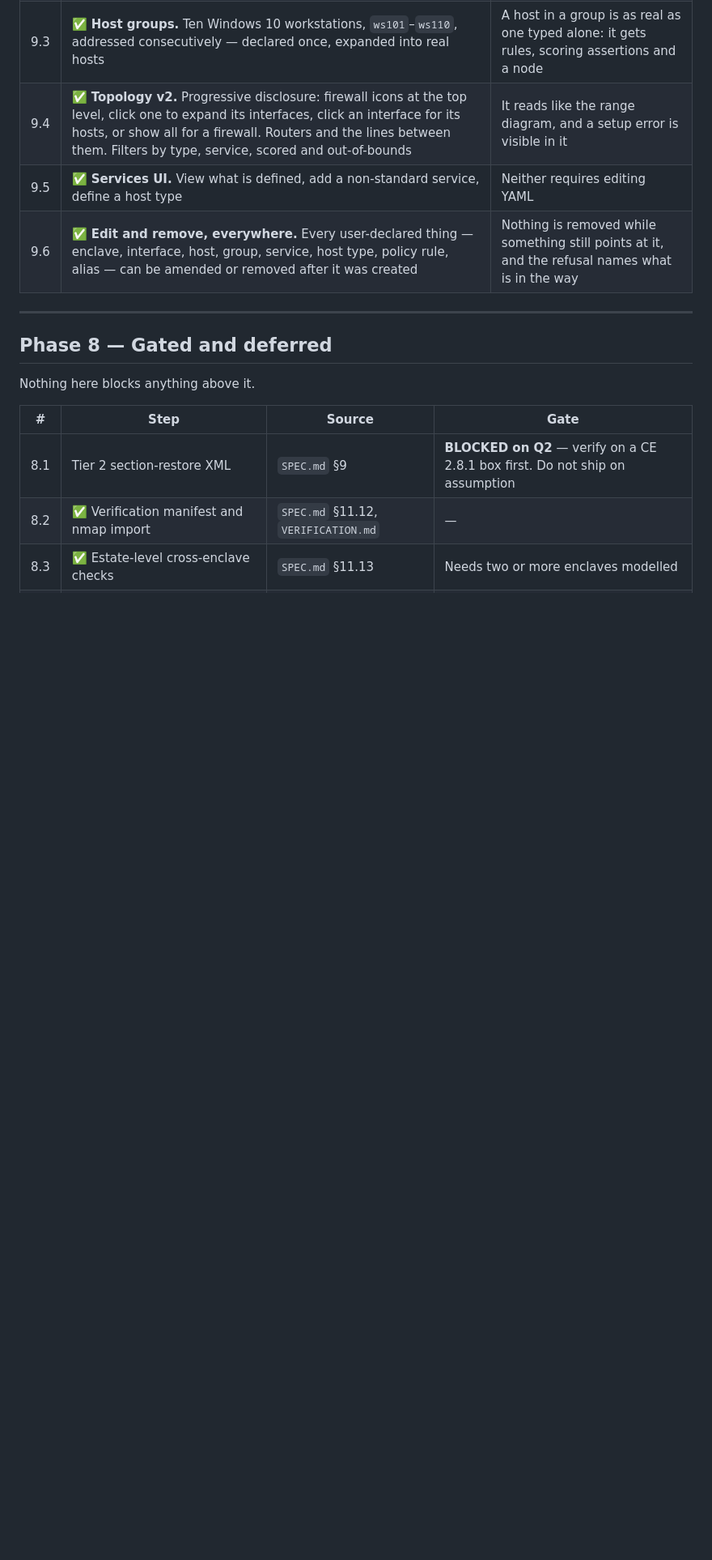
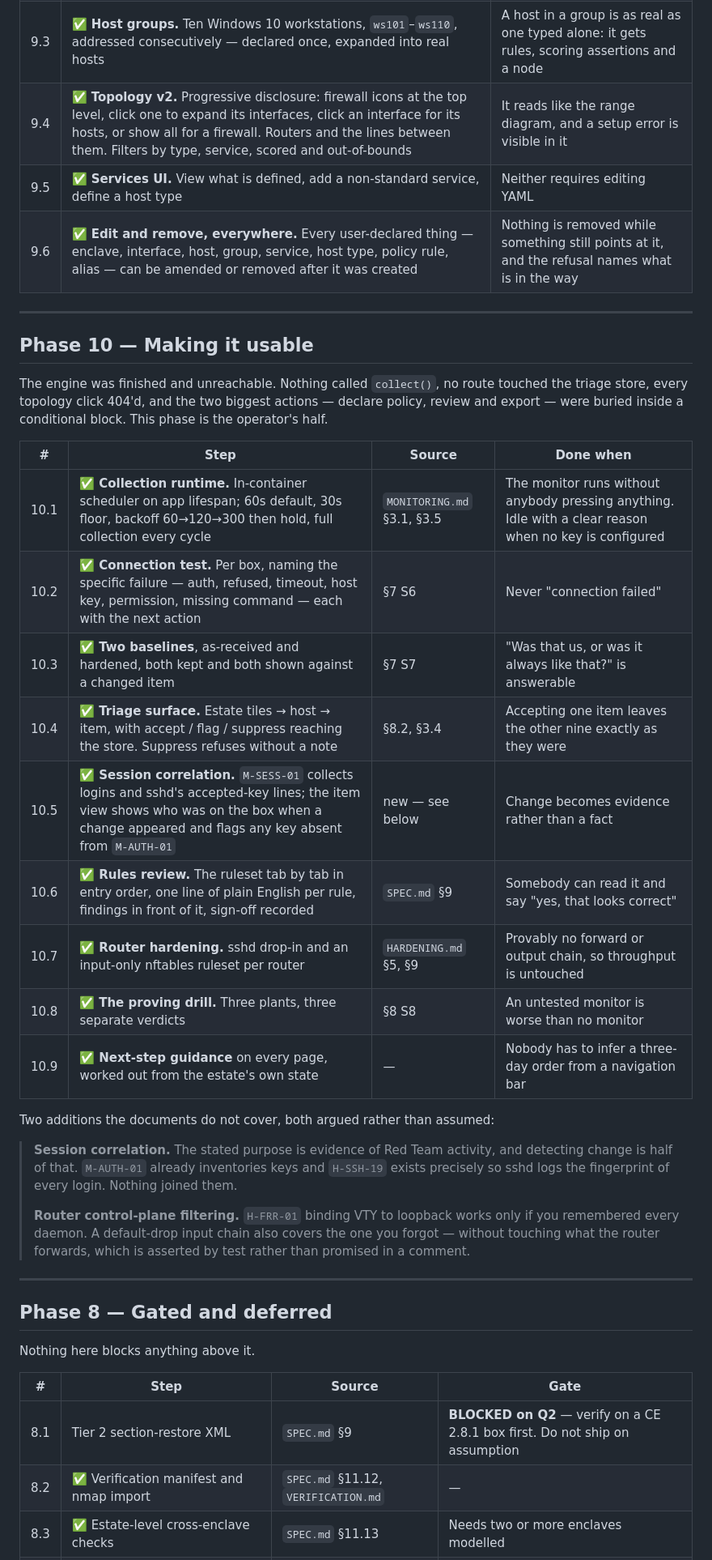
Before and after one commit to PDH-P-Tek/bt-hardening-tool, a Markdown page: BUILD-PLAN.md, the part around one of its changes. Shown at 81% size. Rendered like a GitHub page; blank space fills up the shorter version.

```diff
--- a/BUILD-PLAN.md
+++ b/BUILD-PLAN.md
@@ -174,6 +174,38 @@ that or nobody will use it.
 
 ---
 
+## Phase 10 — Making it usable
+
+The engine was finished and unreachable. Nothing called `collect()`, no route touched
+the triage store, every topology click 404'd, and the two biggest actions — declare
+policy, review and export — were buried inside a conditional block. This phase is the
+operator's half.
+
+| # | Step | Source | Done when |
+|---|---|---|---|
+| 10.1 | ✅ **Collection runtime.** In-container scheduler on app lifespan; 60s default, 30s floor, backoff 60→120→300 then hold, full collection every cycle | `MONITORING.md` §3.1, §3.5 | The monitor runs without anybody pressing anything. Idle with a clear reason when no key is configured |
+| 10.2 | ✅ **Connection test.** Per box, naming the specific failure — auth, refused, timeout, host key, permission, missing command — each with the next action | §7 S6 | Never "connection failed" |
+| 10.3 | ✅ **Two baselines**, as-received and hardened, both kept and both shown against a changed item | §7 S7 | "Was that us, or was it always like that?" is answerable |
+| 10.4 | ✅ **Triage surface.** Estate tiles → host → item, with accept / flag / suppress reaching the store. Suppress refuses without a note | §8.2, §3.4 | Accepting one item leaves the other nine exactly as they were |
+| 10.5 | ✅ **Session correlation.** `M-SESS-01` collects logins and sshd's accepted-key lines; the item view shows who was on the box when a change appeared and flags any key absent from `M-AUTH-01` | new — see below | Change becomes evidence rather than a fact |
+| 10.6 | ✅ **Rules review.** The ruleset tab by tab in entry order, one line of plain English per rule, findings in front of it, sign-off recorded | `SPEC.md` §9 | Somebody can read it and say "yes, that looks correct" |
+| 10.7 | ✅ **Router hardening.** sshd drop-in and an input-only nftables ruleset per router | `HARDENING.md` §5, §9 | Provably no forward or output chain, so throughput is untouched |
+| 10.8 | ✅ **The proving drill.** Three plants, three separate verdicts | §8 S8 | An untested monitor is worse than no monitor |
+| 10.9 | ✅ **Next-step guidance** on every page, worked out from the estate's own state | — | Nobody has to infer a three-day order from a navigation bar |
+
+Two additions the documents do not cover, both argued rather than assumed:
+
+> **Session correlation.** The stated purpose is evidence of Red Team activity, and
+> detecting change is half of that. `M-AUTH-01` already inventories keys and `H-SSH-19`
+> exists precisely so sshd logs the fingerprint of every login. Nothing joined them.
+>
+> **Router control-plane filtering.** `H-FRR-01` binding VTY to loopback works only if
+> you remembered every daemon. A default-drop input chain also covers the one you forgot
+> — without touching what the router forwards, which is asserted by test rather than
+> promised in a comment.
+
+---
+
 ## Phase 8 — Gated and deferred
 
 Nothing here blocks anything above it.
```
Also changed, not shown: other parts of BUILD-PLAN.md (+2 -2 lines), CLAUDE.md (+25 -6 lines).
